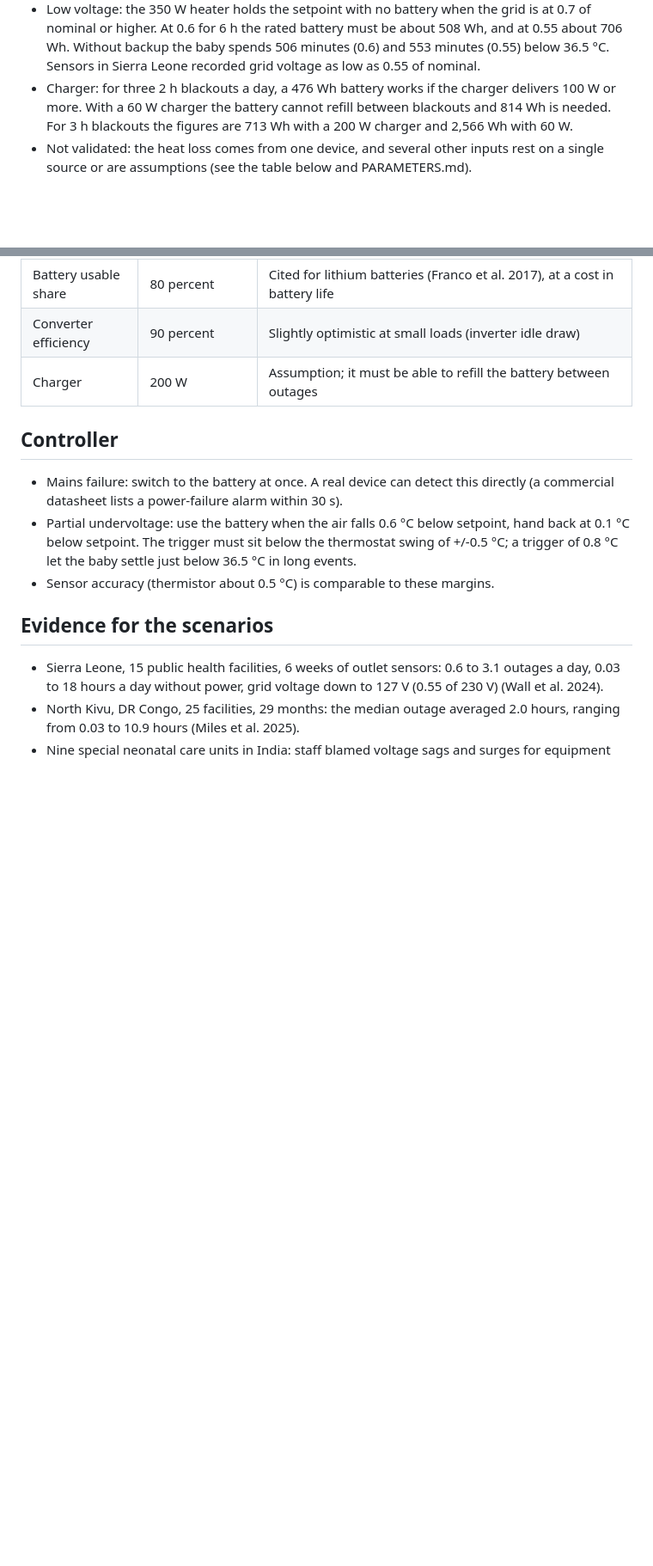
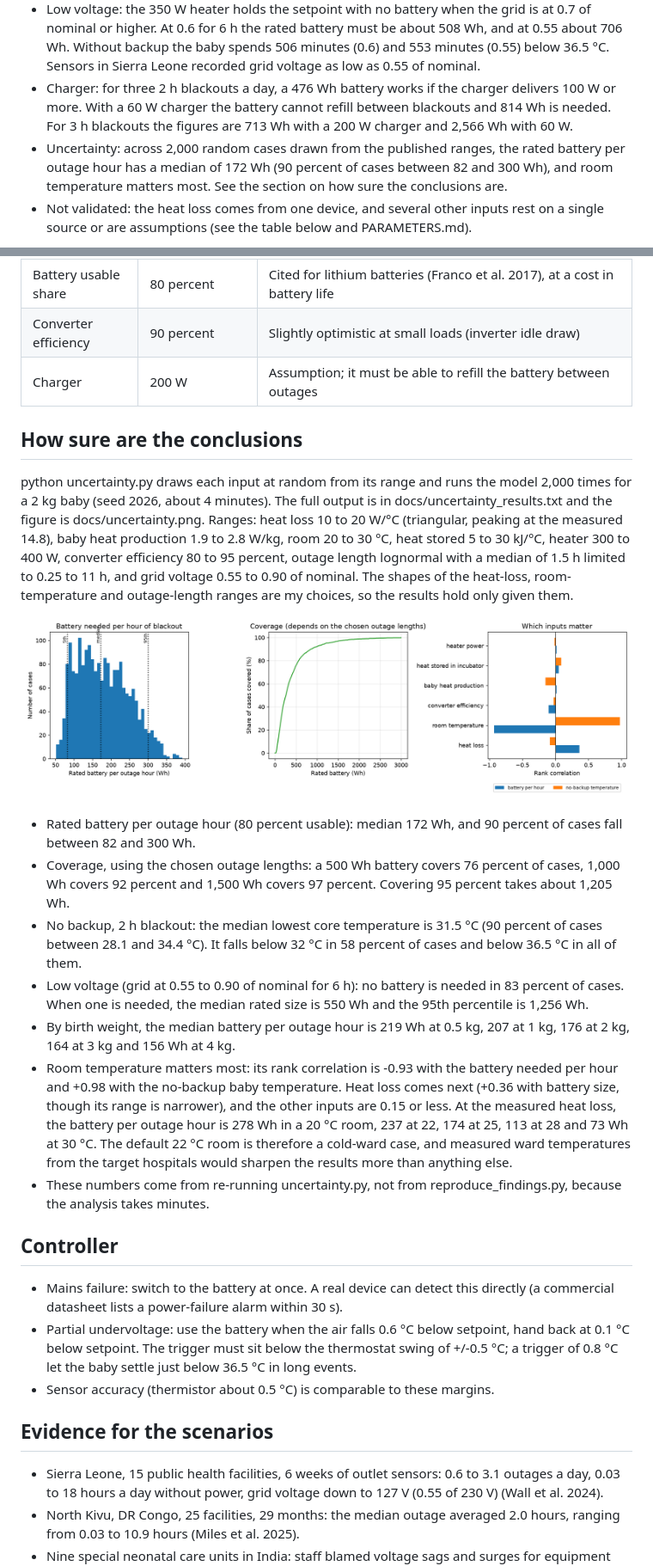
Before and after one commit to Alusine-bah/incubator-power-resilience, a Markdown page: README.md, 2 parts joined by grey strips. Shown at 86% size. GitHub-like rendering; pictures changed too: docs/uncertainty.png (added); blank space fills up the shorter version.

Commit message:
Add uncertainty analysis: results, figure and README section

```diff
--- a/README.md
+++ b/README.md
@@ -12,6 +12,7 @@ Main results for the default incubator, a 2 kg baby and a 22 °C room. Inputs th
 - Heat loss is the main lever. For a 2 h blackout the rated battery is 158 Wh at 5 W/°C, 256 Wh at 8, 350 Wh at 11, 475 Wh at 14.8 (measured) and 642 Wh at 20. A lower heat loss shrinks the battery in proportion; whether a practical incubator can reach a low value was not tested.
 - Low voltage: the 350 W heater holds the setpoint with no battery when the grid is at 0.7 of nominal or higher. At 0.6 for 6 h the rated battery must be about 508 Wh, and at 0.55 about 706 Wh. Without backup the baby spends 506 minutes (0.6) and 553 minutes (0.55) below 36.5 °C. Sensors in Sierra Leone recorded grid voltage as low as 0.55 of nominal.
 - Charger: for three 2 h blackouts a day, a 476 Wh battery works if the charger delivers 100 W or more. With a 60 W charger the battery cannot refill between blackouts and 814 Wh is needed. For 3 h blackouts the figures are 713 Wh with a 200 W charger and 2,566 Wh with 60 W.
+- Uncertainty: across 2,000 random cases drawn from the published ranges, the rated battery per outage hour has a median of 172 Wh (90 percent of cases between 82 and 300 Wh), and room temperature matters most. See the section on how sure the conclusions are.
 - Not validated: the heat loss comes from one device, and several other inputs rest on a single source or are assumptions (see the table below and PARAMETERS.md).
 
 ![Baby temperature in a 2 h blackout, with and without a 500 Wh battery](docs/blackout_example.png)
@@ -47,6 +50,19 @@ Main results for the default incubator, a 2 kg baby and a 22 °C room. Inputs th
 | Battery usable share | 80 percent | Cited for lithium batteries (Franco et al. 2017), at a cost in battery life |
 | Converter efficiency | 90 percent | Slightly optimistic at small loads (inverter idle draw) |
 | Charger | 200 W | Assumption; it must be able to refill the battery between outages |
+
+## How sure are the conclusions
+python uncertainty.py draws each input at random from its range and runs the model 2,000 times for a 2 kg baby (seed 2026, about 4 minutes). The full output is in docs/uncertainty_results.txt and the figure is docs/uncertainty.png. Ranges: heat loss 10 to 20 W/°C (triangular, peaking at the measured 14.8), baby heat production 1.9 to 2.8 W/kg, room 20 to 30 °C, heat stored 5 to 30 kJ/°C, heater 300 to 400 W, converter efficiency 80 to 95 percent, outage length lognormal with a median of 1.5 h limited to 0.25 to 11 h, and grid voltage 0.55 to 0.90 of nominal. The shapes of the heat-loss, room-temperature and outage-length ranges are my choices, so the results hold only given them.
+
+![Uncertainty analysis: battery per outage hour, coverage, and which inputs matter](docs/uncertainty.png)
+
+- Rated battery per outage hour (80 percent usable): median 172 Wh, and 90 percent of cases fall between 82 and 300 Wh.
+- Coverage, using the chosen outage lengths: a 500 Wh battery covers 76 percent of cases, 1,000 Wh covers 92 percent and 1,500 Wh covers 97 percent. Covering 95 percent takes about 1,205 Wh.
+- No backup, 2 h blackout: the median lowest core temperature is 31.5 °C (90 percent of cases between 28.1 and 34.4 °C). It falls below 32 °C in 58 percent of cases and below 36.5 °C in all of them.
+- Low voltage (grid at 0.55 to 0.90 of nominal for 6 h): no battery is needed in 83 percent of cases. When one is needed, the median rated size is 550 Wh and the 95th percentile is 1,256 Wh.
+- By birth weight, the median battery per outage hour is 219 Wh at 0.5 kg, 207 at 1 kg, 176 at 2 kg, 164 at 3 kg and 156 Wh at 4 kg.
+- Room temperature matters most: its rank correlation is -0.93 with the battery needed per hour and +0.98 with the no-backup baby temperature. Heat loss comes next (+0.36 with battery size, though its range is narrower), and the other inputs are 0.15 or less. At the measured heat loss, the battery per outage hour is 278 Wh in a 20 °C room, 237 at 22, 174 at 25, 113 at 28 and 73 Wh at 30 °C. The default 22 °C room is therefore a cold-ward case, and measured ward temperatures from the target hospitals would sharpen the results more than anything else.
+- These numbers come from re-running uncertainty.py, not from reproduce_findings.py, because the analysis takes minutes.
 
 ## Controller
 - Mains failure: switch to the battery at once. A real device can detect this directly (a commercial datasheet lists a power-failure alarm within 30 s).
```
Also changed, not shown: other parts of README.md (+4 -2 lines), PARAMETERS.md (+10 -0 lines), 2 other files.
